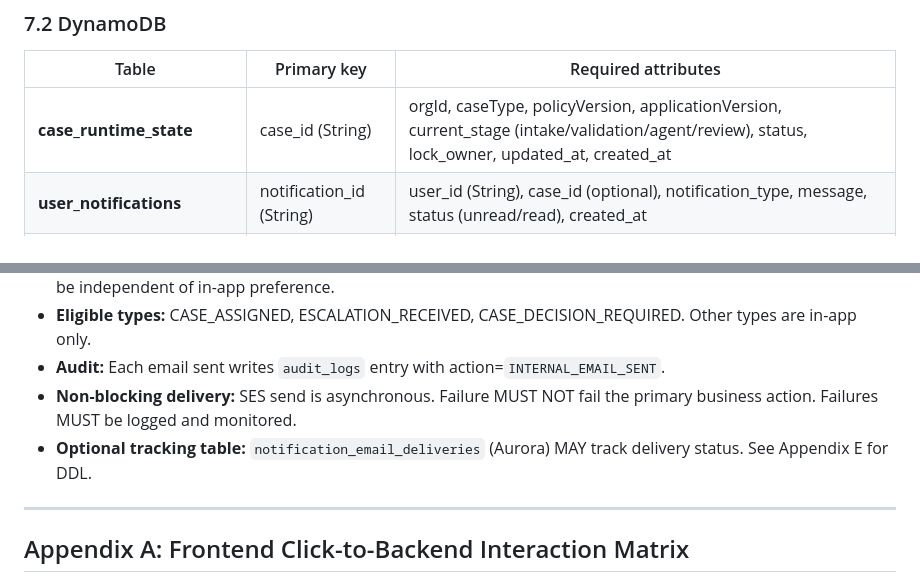
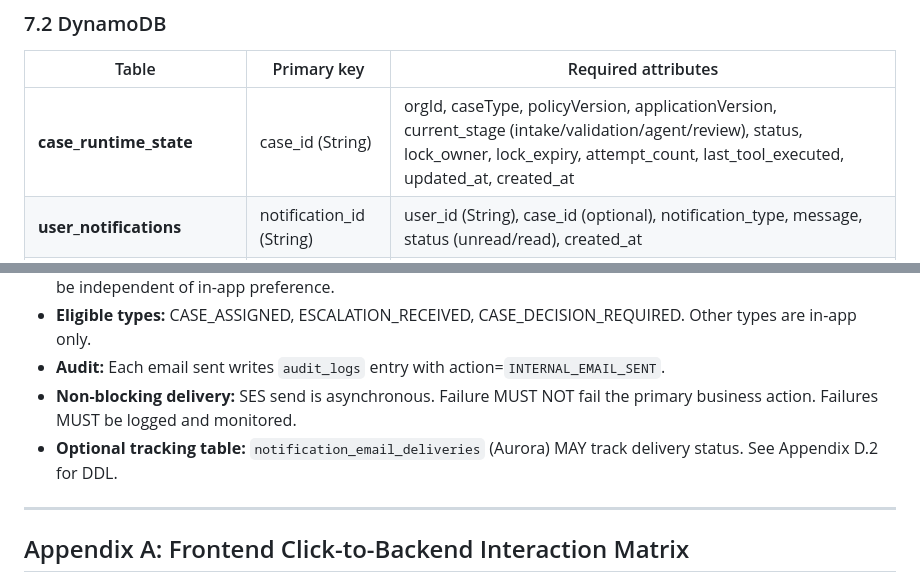
Before and after one commit to Navya567/fasstart, a Markdown page: requirements/agentcore-requirements-full-v1.2.md, 2 parts joined by grey strips. Rendered like a GitHub page.

```diff
--- a/requirements/agentcore-requirements-full-v1.2.md
+++ b/requirements/agentcore-requirements-full-v1.2.md
@@ -717,7 +717,7 @@ Modular, cloud-native, event-driven design on AWS.
 
 | Table | Primary key | Required attributes |
 |-------|-------------|---------------------|
-| **case_runtime_state** | case_id (String) | orgId, caseType, policyVersion, applicationVersion, current_stage (intake/validation/agent/review), status, lock_owner, updated_at, created_at |
+| **case_runtime_state** | case_id (String) | orgId, caseType, policyVersion, applicationVersion, current_stage (intake/validation/agent/review), status, lock_owner, lock_expiry, attempt_count, last_tool_executed, updated_at, created_at |
 | **user_notifications** | notification_id (String) | user_id (String), case_id (optional), notification_type, message, status (unread/read), created_at |
 | **notification_preferences** | user_id (String) | preferences (map of notification_type → enabled/disabled), updated_at |
 
@@ -975,7 +975,7 @@ Internal notification emails via SES are supported as an **optional secondary ch
 - **Eligible types:** CASE_ASSIGNED, ESCALATION_RECEIVED, CASE_DECISION_REQUIRED. Other types are in-app only.
 - **Audit:** Each email sent writes `audit_logs` entry with action=`INTERNAL_EMAIL_SENT`.
 - **Non-blocking delivery:** SES send is asynchronous. Failure MUST NOT fail the primary business action. Failures MUST be logged and monitored.
-- **Optional tracking table:** `notification_email_deliveries` (Aurora) MAY track delivery status. See Appendix E for DDL.
+- **Optional tracking table:** `notification_email_deliveries` (Aurora) MAY track delivery status. See Appendix D.2 for DDL.
 
 ---
 
```
Also changed, not shown: other parts of requirements/agentcore-requirements-full-v1.2.md (+3 -3 lines).
